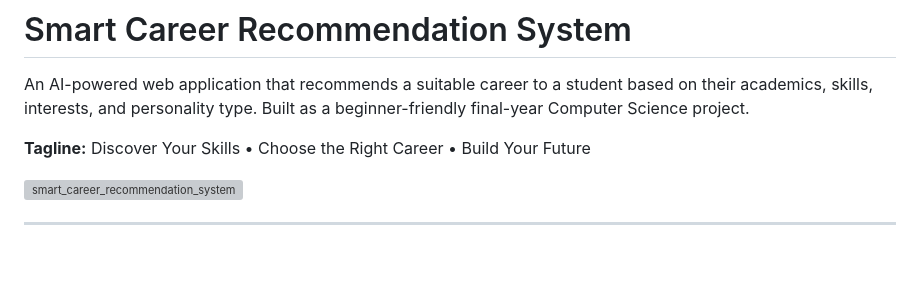
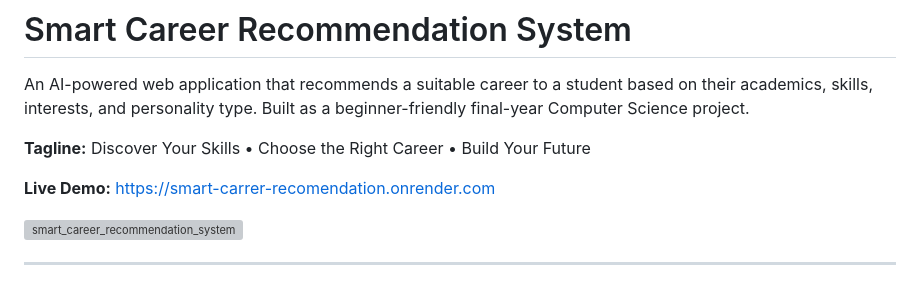
Before and after one commit to sanjanadhiman12/smart-carrer-recomendation, a Markdown page: README.md, the part around the change. Rendered like a GitHub page; blank space fills up the shorter version; grey boxes are pictures that could not be loaded.

```diff
--- a/README.md
+++ b/README.md
@@ -5,6 +5,8 @@ student based on their academics, skills, interests, and personality
 type. Built as a beginner-friendly final-year Computer Science project.
 
 **Tagline:** Discover Your Skills • Choose the Right Career • Build Your Future
+
+**Live Demo:** https://smart-carrer-recomendation.onrender.com
 
 <img width="1024" height="1536" alt="smart_career_recommendation_system" src="https://github.com/user-attachments/assets/22f19b32-3d2c-4117-8518-9a7340538bf0" />
 
```
